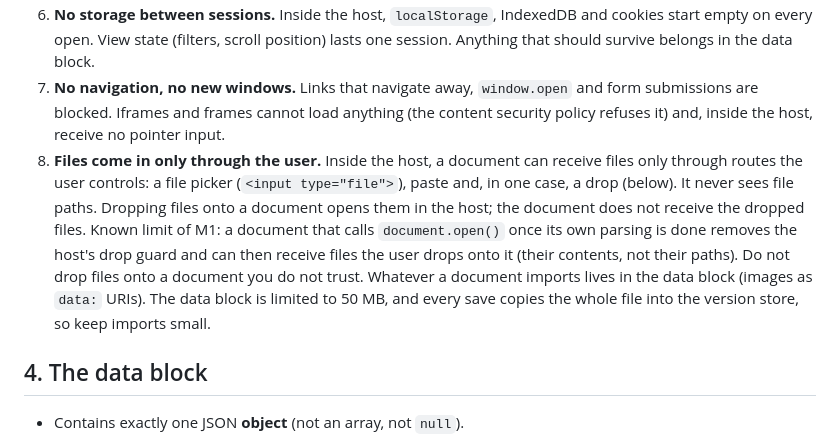
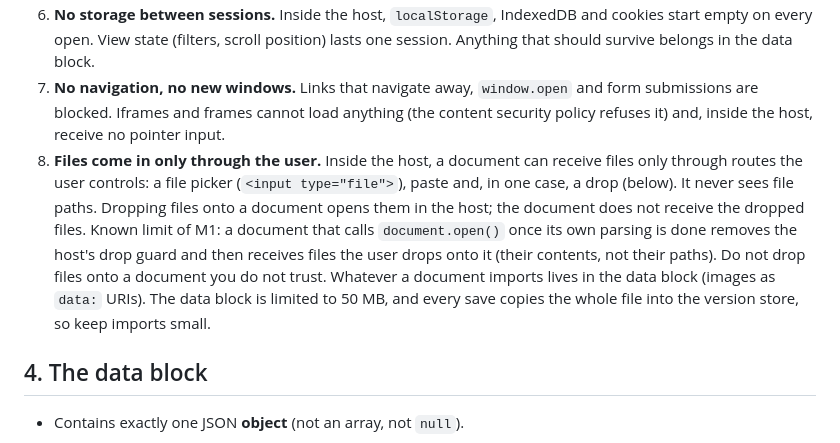
Before and after one commit to telemersion/EverythingApp, a Markdown page: docs/document-spec.md, the part around the change. GitHub-like rendering.

```diff
--- a/docs/document-spec.md
+++ b/docs/document-spec.md
@@ -65,7 +65,7 @@ The file ends with a single line break after `</html>`.
 5. **UTF-8, LF only, no BOM.** The file must be valid UTF-8; the host refuses files in any other encoding (such as Latin-1 or Windows-1252). *Why:* the HTML parser turns CRLF into LF inside `<style>` and `<script>`. The kit's fallback rebuilds the file from that parsed text, so a CRLF file would change bytes outside the data block on its first browser save.
 6. **No storage between sessions.** Inside the host, `localStorage`, IndexedDB and cookies start empty on every open. View state (filters, scroll position) lasts one session. Anything that should survive belongs in the data block.
 7. **No navigation, no new windows.** Links that navigate away, `window.open` and form submissions are blocked. Iframes and frames cannot load anything (the content security policy refuses it) and, inside the host, receive no pointer input.
-8. **Files come in only through the user.** Inside the host, a document can receive files only through routes the user controls: a file picker (`<input type="file">`), paste and, in one case, a drop (below). It never sees file paths. Dropping files onto a document opens them in the host; the document does not receive the dropped files. Known limit of M1: a document that calls `document.open()` once its own parsing is done removes the host's drop guard and can then receive files the user drops onto it (their contents, not their paths). Do not drop files onto a document you do not trust. Whatever a document imports lives in the data block (images as `data:` URIs). The data block is limited to 50 MB, and every save copies the whole file into the version store, so keep imports small.
+8. **Files come in only through the user.** Inside the host, a document can receive files only through routes the user controls: a file picker (`<input type="file">`), paste and, in one case, a drop (below). It never sees file paths. Dropping files onto a document opens them in the host; the document does not receive the dropped files. Known limit of M1: a document that calls `document.open()` once its own parsing is done removes the host's drop guard and then receives files the user drops onto it (their contents, not their paths). Do not drop files onto a document you do not trust. Whatever a document imports lives in the data block (images as `data:` URIs). The data block is limited to 50 MB, and every save copies the whole file into the version store, so keep imports small.
 
 ## 4. The data block
 
```
Also changed, not shown: docs/plans/m1-loop.md (+1 -1 lines), firstSpec.md (+1 -1 lines).
